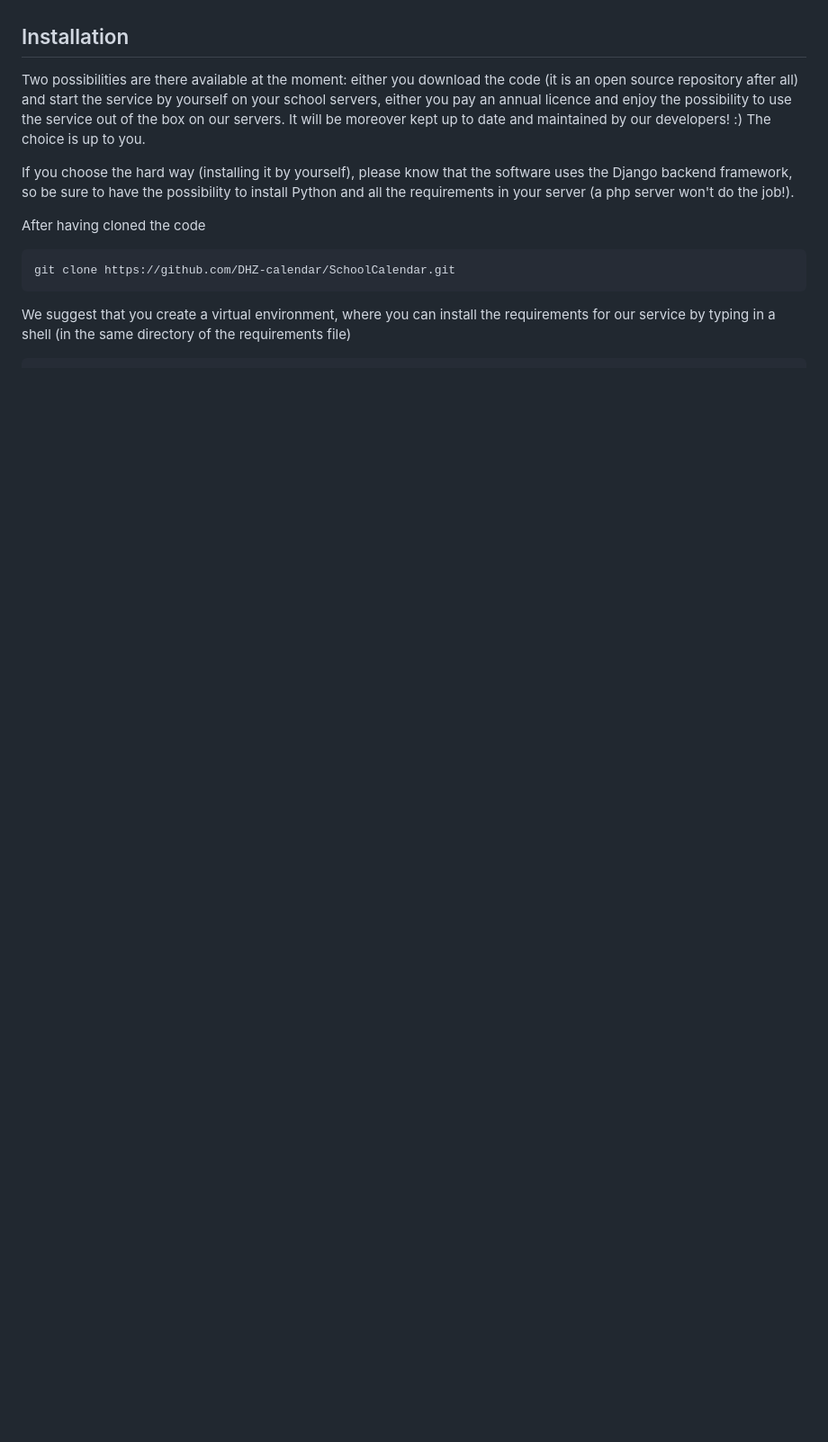
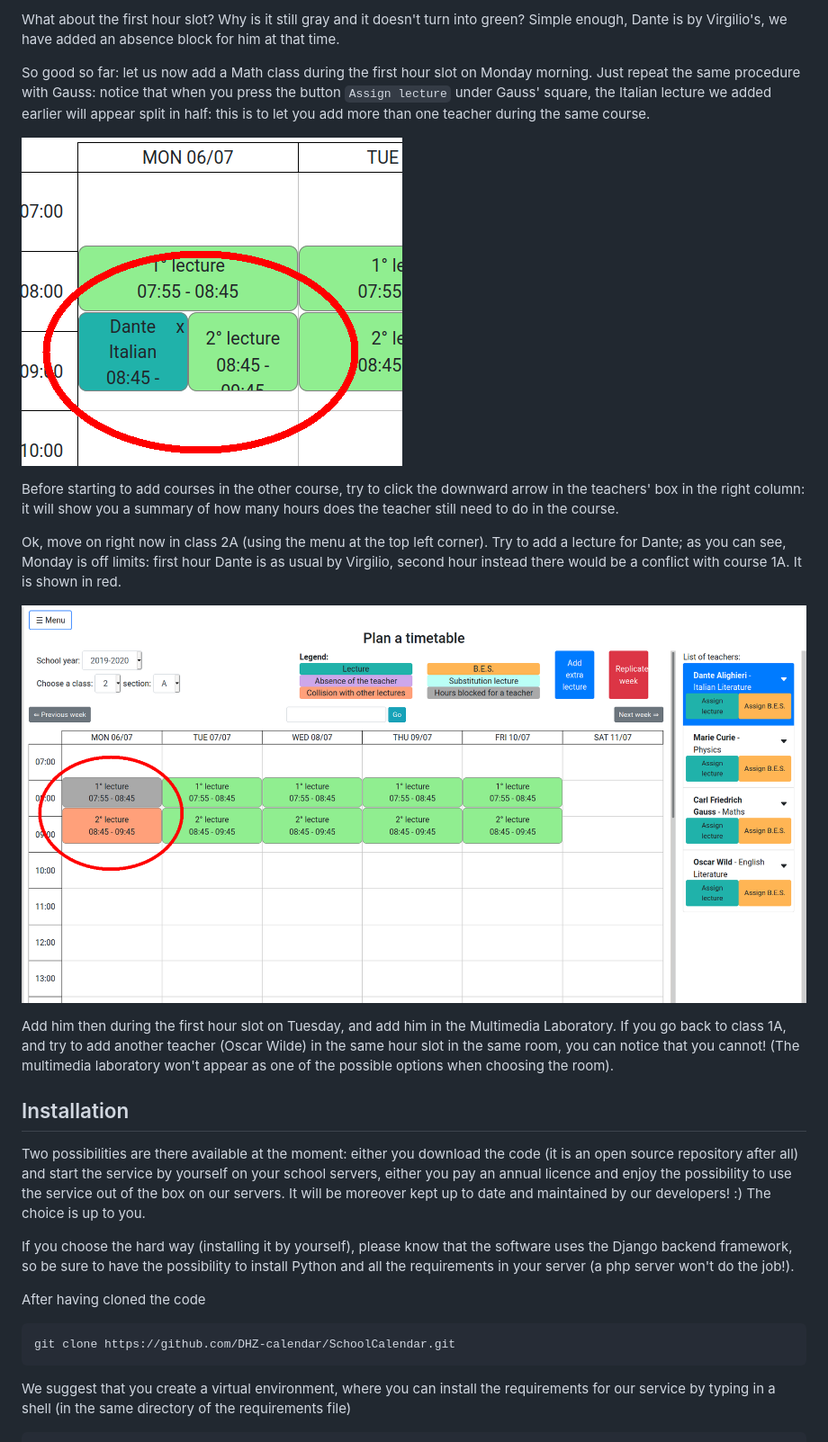
Before and after one commit to DHZ-calendar/SchoolCalendar, a Markdown page: README.md, the part around one of its changes. Shown at 90% size. Drawn GitHub-style; pictures changed too: readme_pics/Hour_Slot_split.png (added), readme_pics/conflict_red_hour_slot.png (added); blank space fills up the shorter version.

```diff
--- a/README.md
+++ b/README.md
@@ -95,3 +110,16 @@ You can check how those two instances are rendered in the timetable: go to left
+What about the first hour slot? Why is it still gray and it doesn't turn into green? Simple enough, Dante is by Virgilio's, we have added an absence block for him at that time.
+
+So good so far: let us now add a Math class during the first hour slot on Monday morning. Just repeat the same procedure with Gauss: notice that when you press the button `Assign lecture` under Gauss' square, the Italian lecture we added earlier will appear split in half: this is to let you add more than one teacher during the same course.
+
+![HourSlotSplit](readme_pics/Hour_Slot_split.png)
+
+Before starting to add courses in the other course, try to click the downward arrow in the teachers' box in the right column: it will show you a summary of how many hours does the teacher still need to do in the course.
+
+Ok, move on right now in class 2A (using the menu at the top left corner). Try to add a lecture for Dante; as you can see, Monday is off limits: first hour Dante is as usual by Virgilio, second hour instead there would be a conflict with course 1A. It is shown in red.
+
+![ConflictRedHourSlot](readme_pics/conflict_red_hour_slot.png)
+
+Add him then during the first hour slot on Tuesday, and add him in the Multimedia Laboratory. If you go back to class 1A, and try to add another teacher (Oscar Wilde) in the same hour slot in the same room, you can notice that you cannot! (The multimedia laboratory won't appear as one of the possible options when choosing the room).
 
 ## Installation
 Two possibilities are there available at the moment: either you download the code (it is an open source repository after all) and start the service by yourself on your school servers, either you pay an annual licence and enjoy the possibility to use the service out of the box on our servers. It will be moreover kept up to date and maintained by our developers! :) The choice is up to you.
```
Also changed, not shown: other parts of README.md (+26 -11 lines), readme_pics/Assign_teacher.png (added), readme_pics/No_room_add_lecture.png (added).
